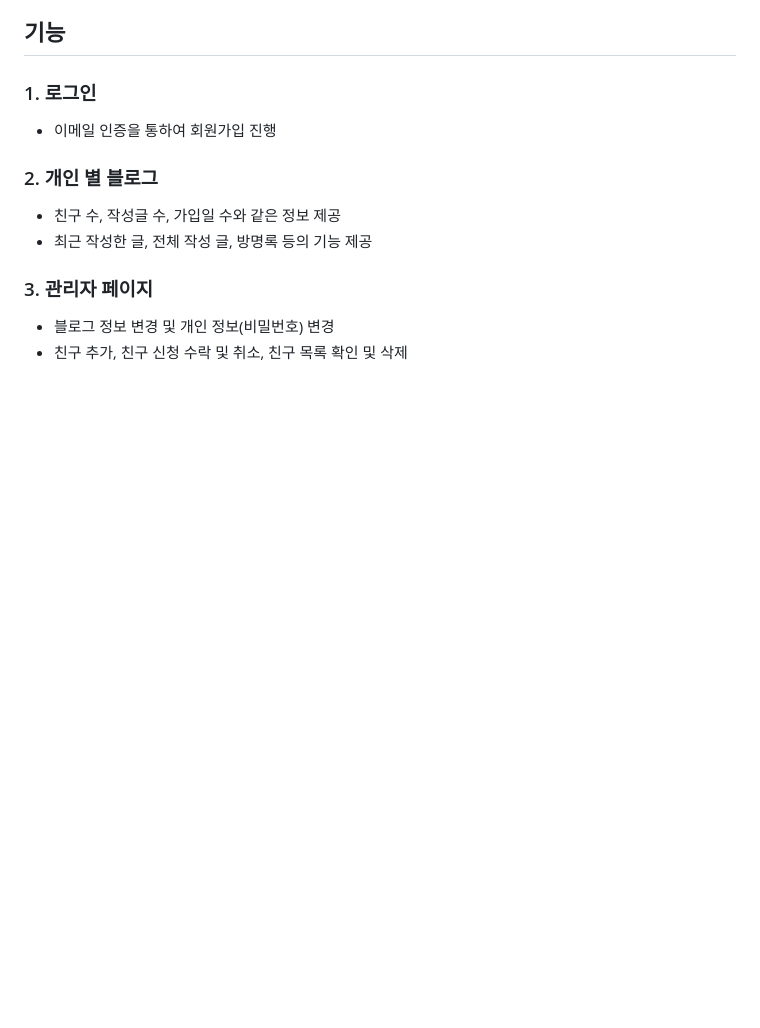
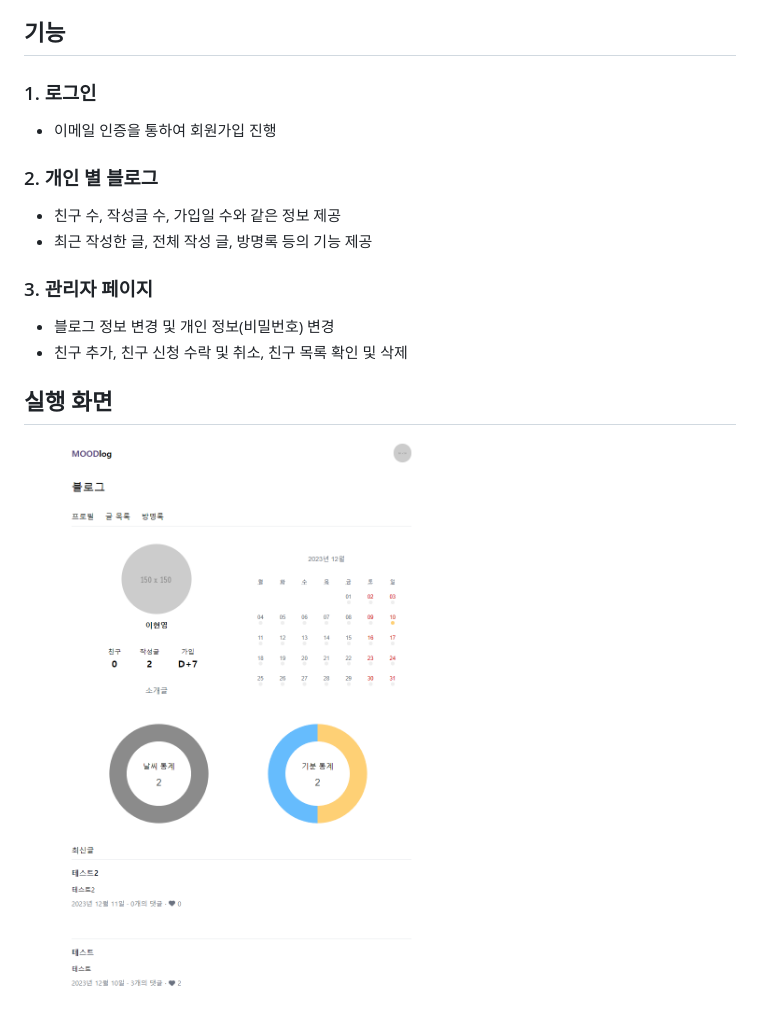
Before and after one commit to eter2/MOODlog, a Markdown page: README.md, the part around the change. GitHub-like rendering; pictures changed too: asset/profile.png (added); blank space fills up the shorter version.

Commit message:
:memo: Update: README.md

```diff
--- a/README.md
+++ b/README.md
@@ -18,3 +18,6 @@
 ### 3. 관리자 페이지
 * 블로그 정보 변경 및 개인 정보(비밀번호) 변경
 * 친구 추가, 친구 신청 수락 및 취소, 친구 목록 확인 및 삭제
+
+## 실행 화면
+![메인화면](./asset/profile.png)
```
